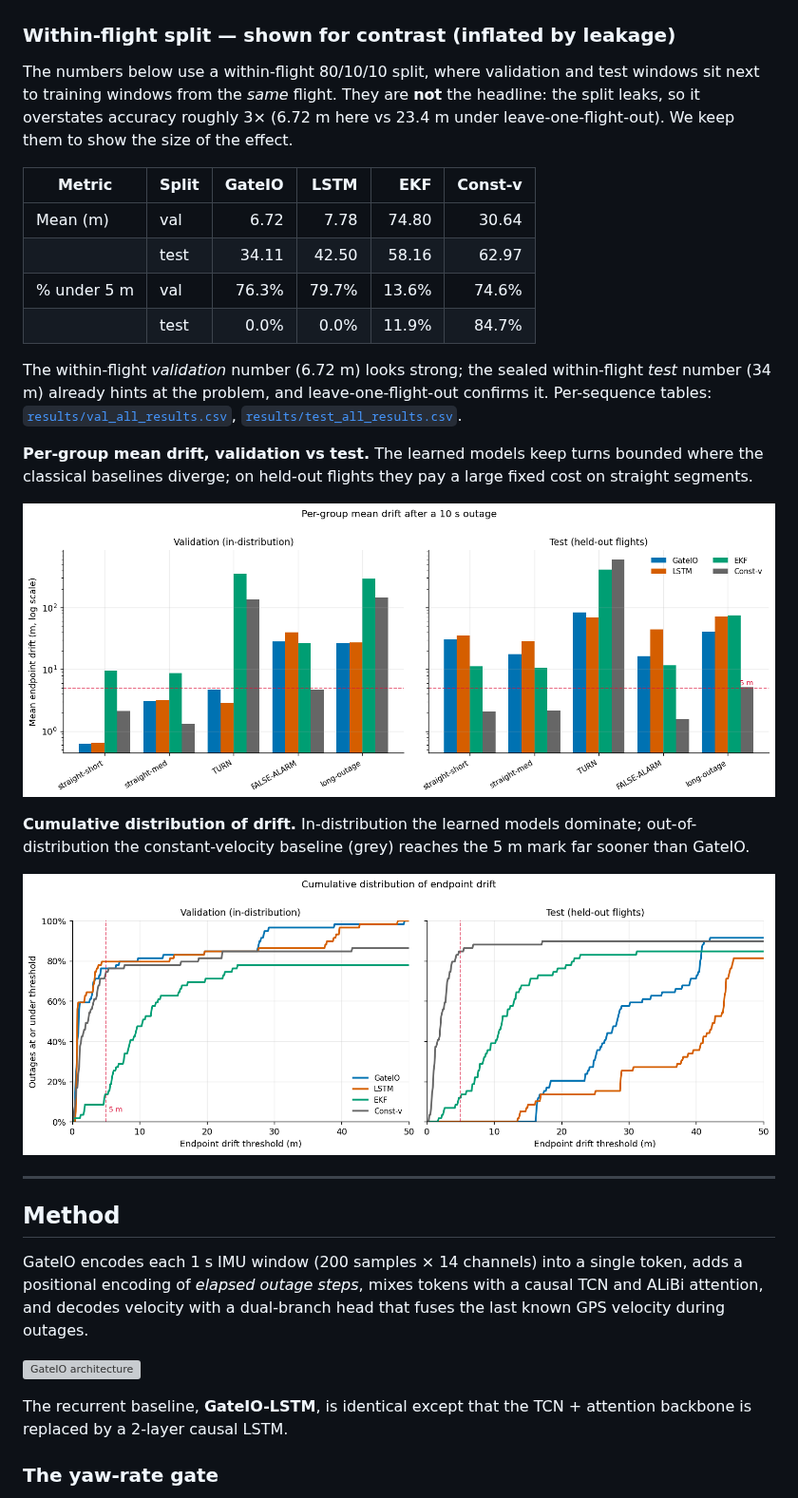
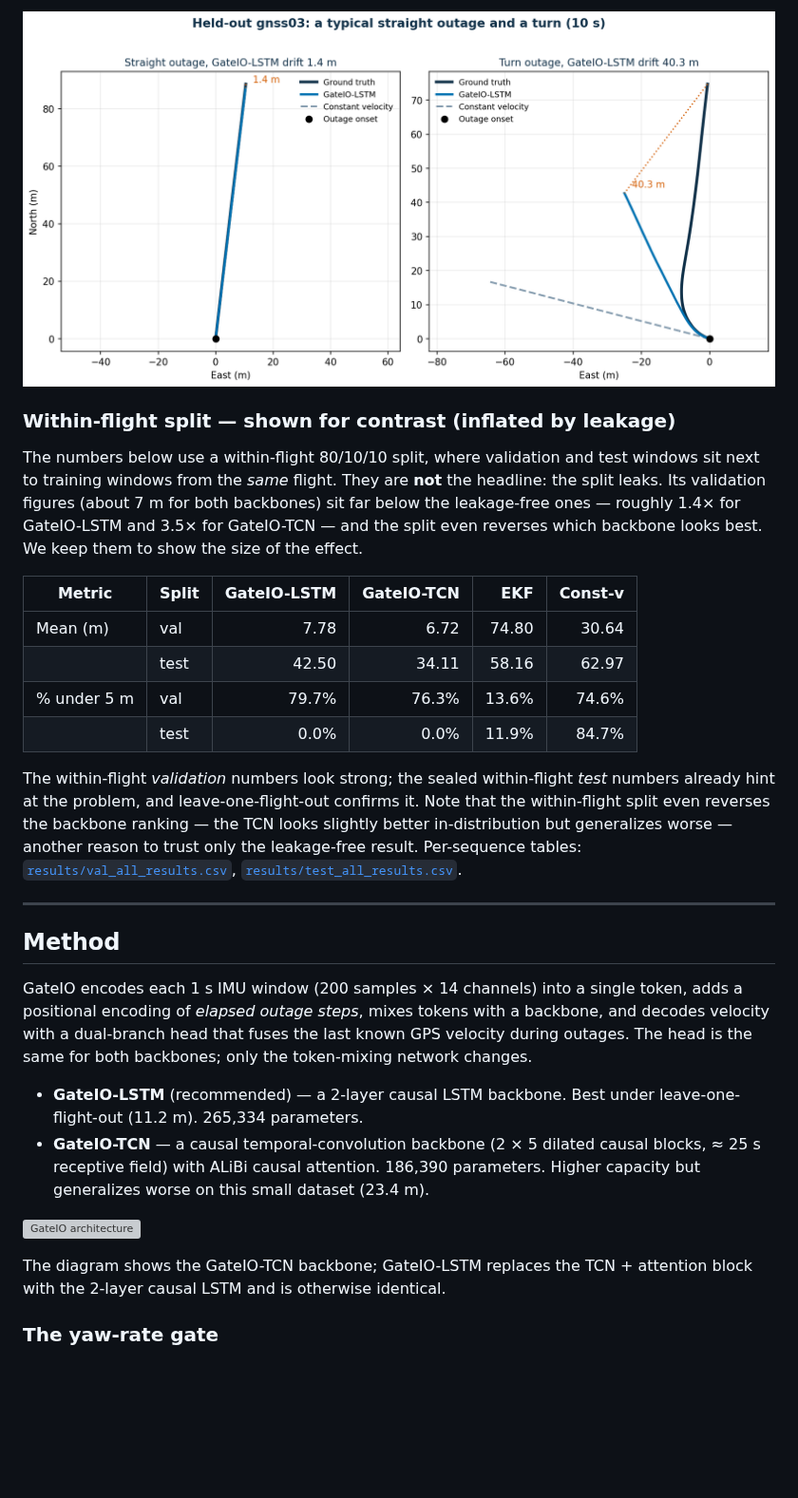
Before and after one commit to nandini1612/gateio, a Markdown page: README.md, the part around one of its changes. Shown at 95% size. Rendered like a GitHub page; pictures changed too: results/figures/fig_trajectory.png (added); blank space fills up the shorter version; grey boxes are pictures that could not be loaded.

```diff
--- a/README.md
+++ b/README.md
@@ -47,48 +69,46 @@ flights, which a learned model captures and pure persistence does not. Reproduce
+![Held-out trajectories](results/figures/fig_trajectory.png)
 
 ### Within-flight split — shown for contrast (inflated by leakage)
 
 The numbers below use a within-flight 80/10/10 split, where validation and test windows
 sit next to training windows from the *same* flight. They are **not** the headline: the
-split leaks, so it overstates accuracy roughly 3× (6.72 m here vs 23.4 m under
-leave-one-flight-out). We keep them to show the size of the effect.
+split leaks. Its validation figures (about 7 m for both backbones) sit far below the
+leakage-free ones — roughly 1.4× for GateIO-LSTM and 3.5× for GateIO-TCN — and the split
+even reverses which backbone looks best. We keep them to show the size of the effect.
 
-| Metric | Split | GateIO | LSTM | EKF | Const-v |
+| Metric | Split | GateIO-LSTM | GateIO-TCN | EKF | Const-v |
 |---|---|---:|---:|---:|---:|
-| Mean (m) | val | 6.72 | 7.78 | 74.80 | 30.64 |
-|          | test | 34.11 | 42.50 | 58.16 | 62.97 |
-| % under 5 m | val | 76.3% | 79.7% | 13.6% | 74.6% |
+| Mean (m) | val | 7.78 | 6.72 | 74.80 | 30.64 |
+|          | test | 42.50 | 34.11 | 58.16 | 62.97 |
+| % under 5 m | val | 79.7% | 76.3% | 13.6% | 74.6% |
 |             | test | 0.0% | 0.0% | 11.9% | 84.7% |
 
-The within-flight *validation* number (6.72 m) looks strong; the sealed within-flight
-*test* number (34 m) already hints at the problem, and leave-one-flight-out confirms it.
-Per-sequence tables: [`results/val_all_results.csv`](results/val_all_results.csv),
+The within-flight *validation* numbers look strong; the sealed within-flight *test*
+numbers already hint at the problem, and leave-one-flight-out confirms it. Note that the
+within-flight split even reverses the backbone ranking — the TCN looks slightly better
+in-distribution but generalizes worse — another reason to trust only the leakage-free
+result. Per-sequence tables: [`results/val_all_results.csv`](results/val_all_results.csv),
 [`results/test_all_results.csv`](results/test_all_results.csv).
-
-**Per-group mean drift, validation vs test.** The learned models keep turns bounded where
-the classical baselines diverge; on held-out flights they pay a large fixed cost on
-straight segments.
-
-![Per-group mean drift, within-flight split](results/figures/fig2_group_bars.png)
-
-**Cumulative distribution of drift.** In-distribution the learned models dominate;
-out-of-distribution the constant-velocity baseline (grey) reaches the 5 m mark far sooner
-than GateIO.
-
-![Drift CDF, within-flight split](results/figures/fig3_drift_cdf.png)
 
 ---
 
 ## Method
 
 GateIO encodes each 1 s IMU window (200 samples × 14 channels) into a single token,
-adds a positional encoding of *elapsed outage steps*, mixes tokens with a causal TCN
-and ALiBi attention, and decodes velocity with a dual-branch head that fuses the last
-known GPS velocity during outages.
+adds a positional encoding of *elapsed outage steps*, mixes tokens with a backbone, and
+decodes velocity with a dual-branch head that fuses the last known GPS velocity during
+outages. The head is the same for both backbones; only the token-mixing network changes.
+
+- **GateIO-LSTM** (recommended) — a 2-layer causal LSTM backbone. Best under
+  leave-one-flight-out (11.2 m). 265,334 parameters.
+- **GateIO-TCN** — a causal temporal-convolution backbone (2 × 5 dilated causal blocks,
+  ≈ 25 s receptive field) with ALiBi causal attention. 186,390 parameters. Higher capacity
+  but generalizes worse on this small dataset (23.4 m).
 
 ![GateIO architecture](results/figures/architecture.svg)
 
-The recurrent baseline, **GateIO-LSTM**, is identical except that the TCN + attention
-backbone is replaced by a 2-layer causal LSTM.
+The diagram shows the GateIO-TCN backbone; GateIO-LSTM replaces the TCN + attention block
+with the 2-layer causal LSTM and is otherwise identical.
 
 ### The yaw-rate gate
 
```
Also changed, not shown: other parts of README.md (+79 -51 lines), paper/gateio_v2_preprint.md (+31 -23 lines), results/figures/fig_lofo.png, 3 other files.
